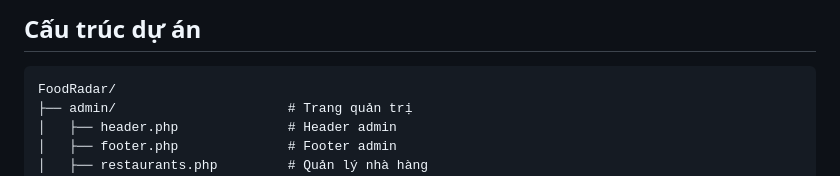
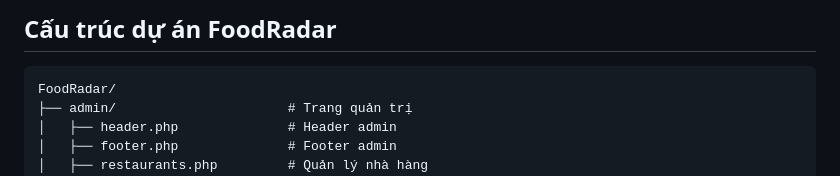
Before and after one commit to dttlily1155/FoodRadar, a Markdown page: README.md, the part around the change. GitHub-like rendering.

````diff
--- a/README.md
+++ b/README.md
@@ -1,4 +1,4 @@
-## Cấu trúc dự án
+## Cấu trúc dự án FoodRadar
 
 ```
 FoodRadar/
````
